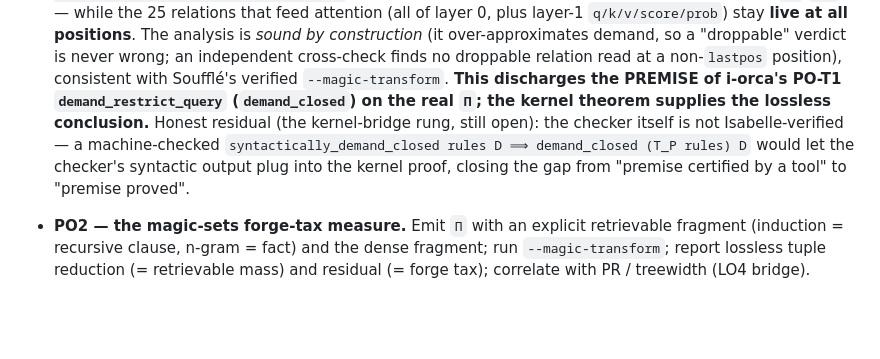
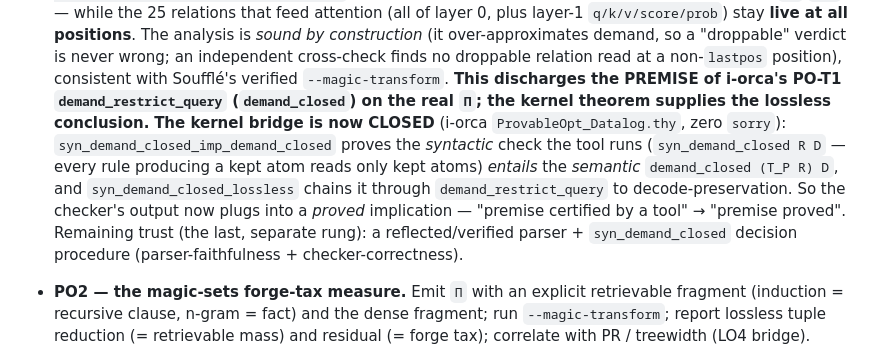
Before and after one commit to jascal/fieldrun, a Markdown page: PROVABLE_OPT_PROPOSAL.md, the part around the change. Drawn GitHub-style; blank space fills up the shorter version.

Commit message:
provable-opt: PO-DC kernel bridge CLOSED (i-orca ProvableOpt_Datalog)
The demand-closure checker's premise now plugs into a PROVED implication:
i-orca's syn_demand_closed_imp_demand_closed (zero sorry) proves the syntactic
check the tool runs entails the semantic demand_closed, and
syn_demand_closed_lossless chains it through demand_restrict_query to
decode-preservation. Update the §6 PO-DC bullet: "kernel-bridge rung still open"
→ "kernel bridge now CLOSED"; the remaining trust is a verified parser +
decision procedure.

Co-Authored-By: Claude Opus 4.8 (1M context) <noreply@anthropic.com>
Claude-Session: https://claude.ai/code/session_013oXnN5fy5Pwuvr5S7xDaaj

```diff
--- a/PROVABLE_OPT_PROPOSAL.md
+++ b/PROVABLE_OPT_PROPOSAL.md
@@ -286,10 +286,13 @@ variants over aggregation must respect stratification, so PO2/PO3 verify decode-
   *sound by construction* (it over-approximates demand, so a "droppable" verdict is never wrong; an independent
   cross-check finds no droppable relation read at a non-`lastpos` position), consistent with Soufflé's verified
   `--magic-transform`. **This discharges the PREMISE of i-orca's PO-T1 `demand_restrict_query`
-  (`demand_closed`) on the real `Π`; the kernel theorem supplies the lossless conclusion.** Honest residual
-  (the kernel-bridge rung, still open): the checker itself is not Isabelle-verified — a machine-checked
-  `syntactically_demand_closed rules D ⟹ demand_closed (T_P rules) D` would let the checker's syntactic output
-  plug into the kernel proof, closing the gap from "premise certified by a tool" to "premise proved".
+  (`demand_closed`) on the real `Π`; the kernel theorem supplies the lossless conclusion.** **The kernel
+  bridge is now CLOSED** (i-orca `ProvableOpt_Datalog.thy`, zero `sorry`): `syn_demand_closed_imp_demand_closed`
+  proves the *syntactic* check the tool runs (`syn_demand_closed R D` — every rule producing a kept atom reads
+  only kept atoms) *entails* the *semantic* `demand_closed (T_P R) D`, and `syn_demand_closed_lossless` chains
+  it through `demand_restrict_query` to decode-preservation. So the checker's output now plugs into a *proved*
+  implication — "premise certified by a tool" → "premise proved". Remaining trust (the last, separate rung):
+  a reflected/verified parser + `syn_demand_closed` decision procedure (parser-faithfulness + checker-correctness).
 - **PO2 — the magic-sets forge-tax measure.** Emit `Π` with an explicit retrievable fragment (induction =
   recursive clause, n-gram = fact) and the dense fragment; run `--magic-transform`; report lossless tuple
   reduction (= retrievable mass) and residual (= forge tax); correlate with PR / treewidth (LO4 bridge).
```
